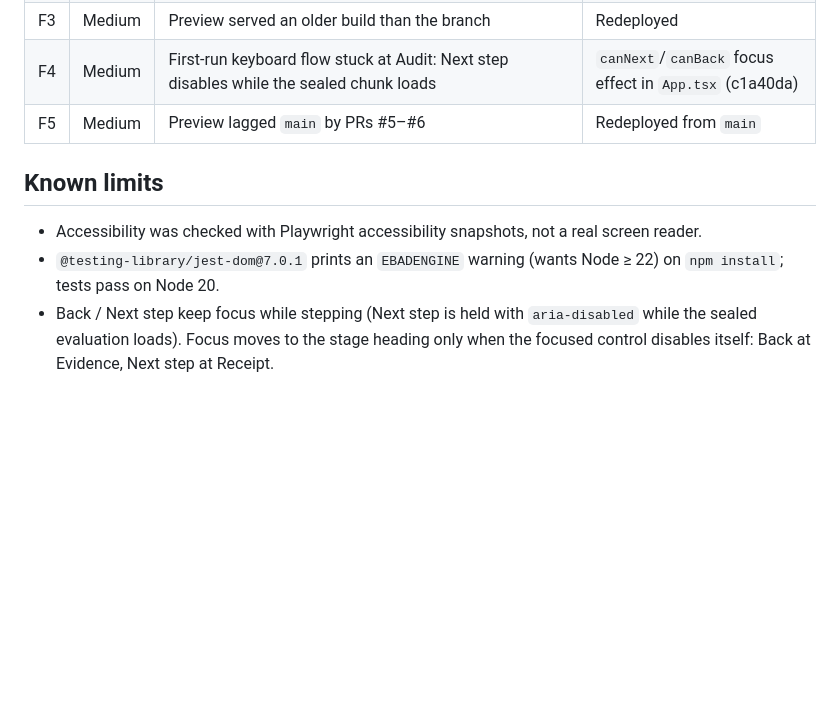
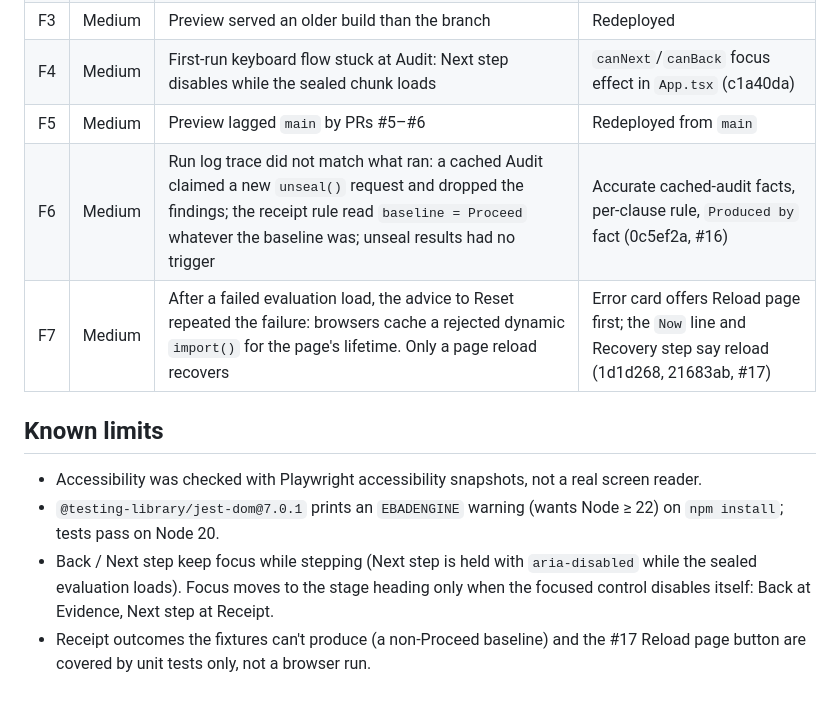
Before and after one commit to neomatrix369/falsifybench, a Markdown page: docs/QA.md, the part around one of its changes. Rendered like a GitHub page; blank space fills up the shorter version.

```diff
--- a/docs/QA.md
+++ b/docs/QA.md
@@ -53,9 +69,12 @@ Read-only acceptance review of FalsifyBench against the playbook's **Acceptance
 | F3 | Medium | Preview served an older build than the branch | Redeployed |
 | F4 | Medium | First-run keyboard flow stuck at Audit: Next step disables while the sealed chunk loads | `canNext`/`canBack` focus effect in `App.tsx` (c1a40da) |
 | F5 | Medium | Preview lagged `main` by PRs #5–#6 | Redeployed from `main` |
+| F6 | Medium | Run log trace did not match what ran: a cached Audit claimed a new `unseal()` request and dropped the findings; the receipt rule read `baseline = Proceed` whatever the baseline was; unseal results had no trigger | Accurate cached-audit facts, per-clause rule, `Produced by` fact (0c5ef2a, #16) |
+| F7 | Medium | After a failed evaluation load, the advice to Reset repeated the failure: browsers cache a rejected dynamic `import()` for the page's lifetime. Only a page reload recovers | Error card offers Reload page first; the `Now` line and Recovery step say reload (1d1d268, 21683ab, #17) |
 
 ## Known limits
 
 - Accessibility was checked with Playwright accessibility snapshots, not a real screen reader.
 - `@testing-library/jest-dom@7.0.1` prints an `EBADENGINE` warning (wants Node ≥ 22) on `npm install`; tests pass on Node 20.
 - Back / Next step keep focus while stepping (Next step is held with `aria-disabled` while the sealed evaluation loads). Focus moves to the stage heading only when the focused control disables itself: Back at Evidence, Next step at Receipt.
+- Receipt outcomes the fixtures can't produce (a non-Proceed baseline) and the #17 Reload page button are covered by unit tests only, not a browser run.
```
Also changed, not shown: other parts of docs/QA.md (+16 -0 lines).
